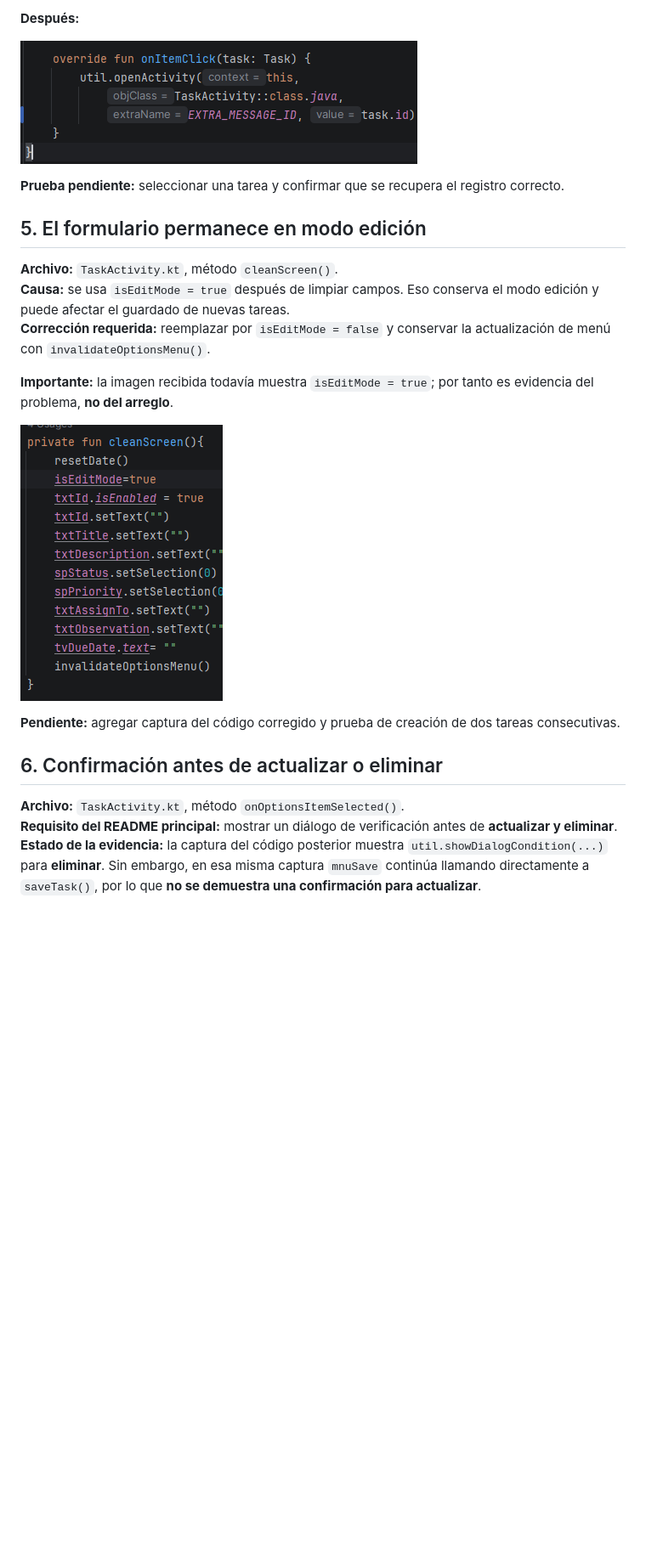
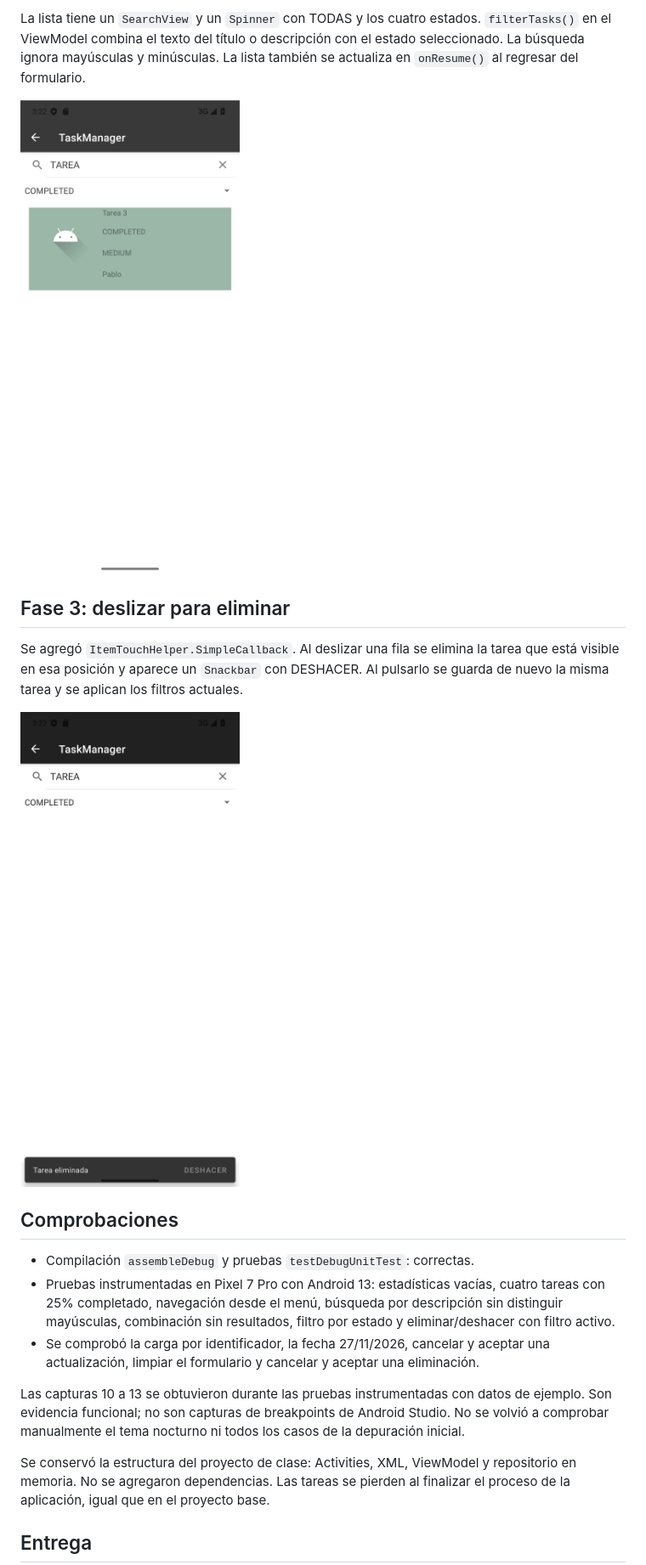
Before and after one commit to utn-app-movil/exercise-g1, a Markdown page: Resoluciion-practica-Pablo.md, the part around one of its changes. Shown at 85% size. GitHub-like rendering; pictures changed too: evidencias/11_filtro_combinado.png (added), evidencias/12_eliminar_deshacer.png (added); blank space fills up the shorter version.

Commit message:
Completar estadisticas, filtros y deshacer de tareas

```diff
--- a/Resoluciion-practica-Pablo.md
+++ b/Resoluciion-practica-Pablo.md
@@ -59,25 +57,23 @@ Durante esta práctica revisé errores del proyecto TaskManager en Kotlin. Utili
 
-**Después:**
+La lista tiene un `SearchView` y un `Spinner` con TODAS y los cuatro estados. `filterTasks()` en el ViewModel combina el texto del título o descripción con el estado seleccionado. La búsqueda ignora mayúsculas y minúsculas. La lista también se actualiza en `onResume()` al regresar del formulario.
 
-![Identificador enviado correctamente](evidencias/06_click_id_despues.png)
+![Búsqueda por texto y estado COMPLETED](evidencias/11_filtro_combinado.png)
 
-**Prueba pendiente:** seleccionar una tarea y confirmar que se recupera el registro correcto.
+## Fase 3: deslizar para eliminar
 
-## 5. El formulario permanece en modo edición
+Se agregó `ItemTouchHelper.SimpleCallback`. Al deslizar una fila se elimina la tarea que está visible en esa posición y aparece un `Snackbar` con DESHACER. Al pulsarlo se guarda de nuevo la misma tarea y se aplican los filtros actuales.
 
-**Archivo:** `TaskActivity.kt`, método `cleanScreen()`.
-**Causa:** se usa `isEditMode = true` después de limpiar campos. Eso conserva el modo edición y puede afectar el guardado de nuevas tareas.
-**Corrección requerida:** reemplazar por `isEditMode = false` y conservar la actualización de menú con `invalidateOptionsMenu()`.
+![Tarea eliminada con opción de deshacer](evidencias/12_eliminar_deshacer.png)
 
-**Importante:** la imagen recibida todavía muestra `isEditMode = true`; por tanto es evidencia del problema, **no del arreglo**.
+## Comprobaciones
 
-![cleanScreen con isEditMode todavía en true](evidencias/07_clean_screen_pendiente.png)
+- Compilación `assembleDebug` y pruebas `testDebugUnitTest`: correctas.
+- Pruebas instrumentadas en Pixel 7 Pro con Android 13: estadísticas vacías, cuatro tareas con 25% completado, navegación desde el menú, búsqueda por descripción sin distinguir mayúsculas, combinación sin resultados, filtro por estado y eliminar/deshacer con filtro activo.
+- Se comprobó la carga por identificador, la fecha 27/11/2026, cancelar y aceptar una actualización, limpiar el formulario y cancelar y aceptar una eliminación.
 
-**Pendiente:** agregar captura del código corregido y prueba de creación de dos tareas consecutivas.
+Las capturas 10 a 13 se obtuvieron durante las pruebas instrumentadas con datos de ejemplo. Son evidencia funcional; no son capturas de breakpoints de Android Studio. No se volvió a comprobar manualmente el tema nocturno ni todos los casos de la depuración inicial.
 
-## 6. Confirmación antes de actualizar o eliminar
+Se conservó la estructura del proyecto de clase: Activities, XML, ViewModel y repositorio en memoria. No se agregaron dependencias. Las tareas se pierden al finalizar el proceso de la aplicación, igual que en el proyecto base.
 
-**Archivo:** `TaskActivity.kt`, método `onOptionsItemSelected()`.
-**Requisito del README principal:** mostrar un diálogo de verificación antes de **actualizar y eliminar**.
-**Estado de la evidencia:** la captura del código posterior muestra `util.showDialogCondition(...)` para **eliminar**. Sin embargo, en esa misma captura `mnuSave` continúa llamando directamente a `saveTask()`, por lo que **no se demuestra una confirmación para actualizar**.
+## Entrega
 
```
Also changed, not shown: other parts of Resoluciion-practica-Pablo.md (+34 -42 lines), evidencias/10_estadisticas.png (added), evidencias/13_confirmacion_actualizar.png (added), 10 other files.
